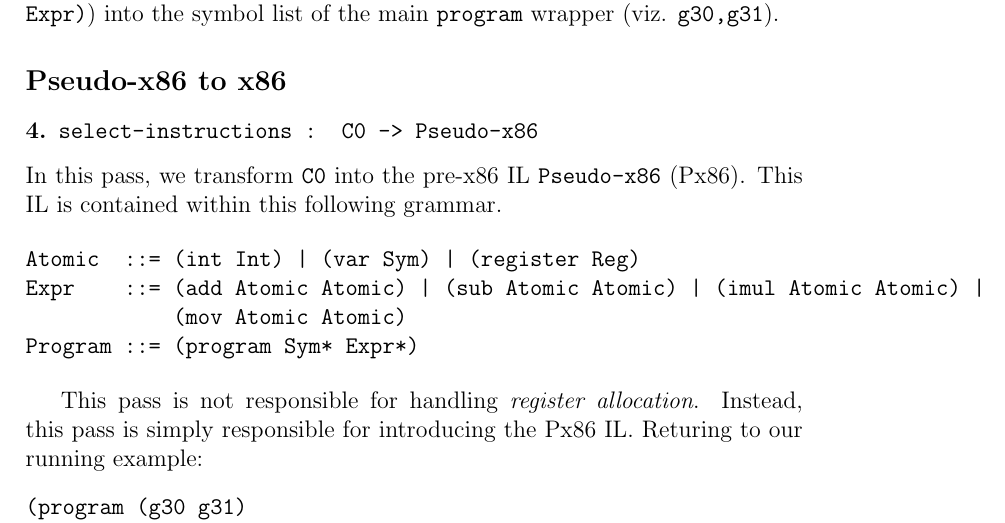
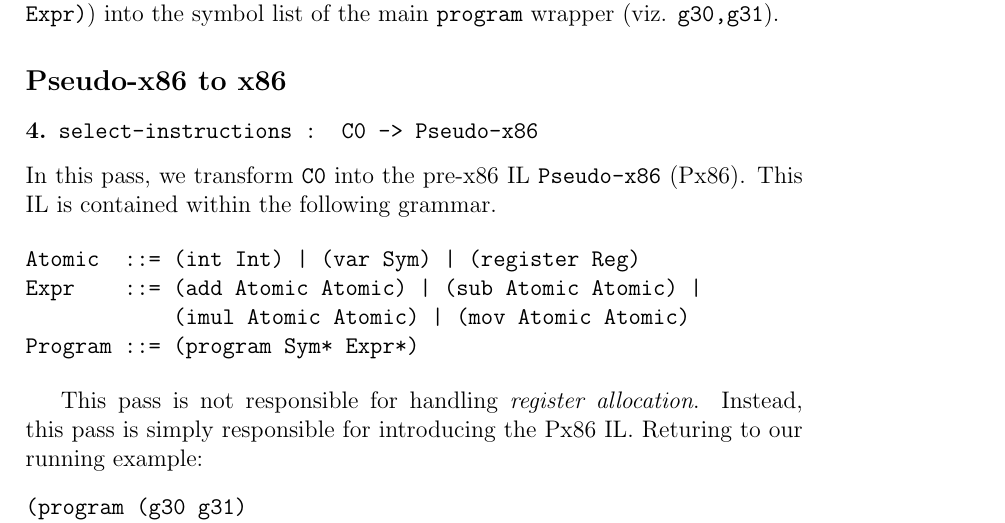
Before and after one commit to seckcoder/course-compiler, a LaTeX document (HW-Grammars/int-exp-grammars.tex): part of page 3 of 4, cut so that both start at the same text. Compiled offline with pdfLaTeX.

Commit message:
there might be a few things missing

```diff
--- a/HW-Grammars/int-exp-grammars.tex
+++ b/HW-Grammars/int-exp-grammars.tex
@@ -115,12 +115,12 @@ wrapper (viz. {\tt g30,g31}).
 \subsection*{Pseudo-x86 to x86}
 \subsubsection*{4. {\tt select-instructions : C0 -> Pseudo-x86}}
 In this pass, we transform {\tt C0} into the pre-x86 IL {\tt Pseudo-x86} (Px86).
-This IL is contained within this following grammar.
+This IL is contained within the following grammar.
 
 \begin{verbatim}
 Atomic  ::= (int Int) | (var Sym) | (register Reg)
-Expr    ::= (add Atomic Atomic) | (sub Atomic Atomic) | (imul Atomic Atomic) |
-            (mov Atomic Atomic)
+Expr    ::= (add Atomic Atomic) | (sub Atomic Atomic) |
+            (imul Atomic Atomic) | (mov Atomic Atomic)
 Program ::= (program Sym* Expr*)
 \end{verbatim}
 
```
